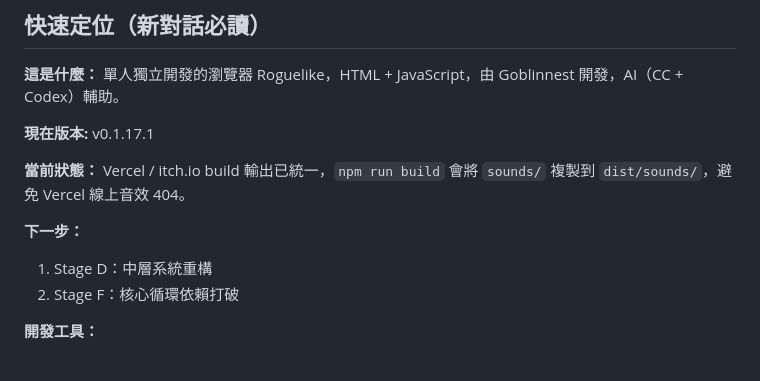
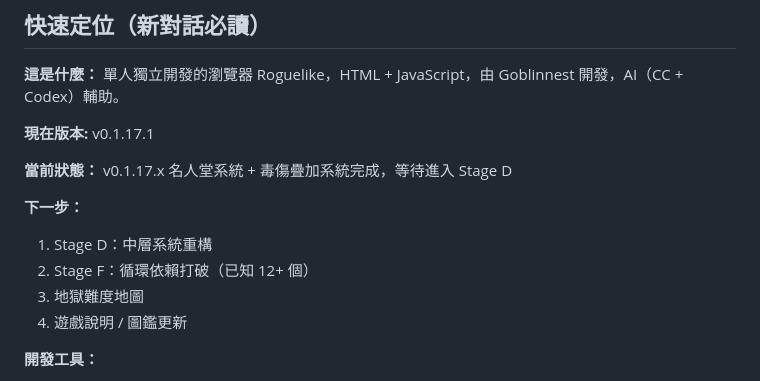
Before and after one commit to Resikiser97/silent-koel, a Markdown page: project_summary.md, the part around one of its changes. GitHub-like rendering.

```diff
--- a/project_summary.md
+++ b/project_summary.md
@@ -14,11 +14,13 @@
 
 **現在版本:** v0.1.17.1
 
-**當前狀態：** Vercel / itch.io build 輸出已統一，`npm run build` 會將 `sounds/` 複製到 `dist/sounds/`，避免 Vercel 線上音效 404。
+**當前狀態：** v0.1.17.x 名人堂系統 + 毒傷疊加系統完成，等待進入 Stage D
 
 **下一步：**
 1. Stage D：中層系統重構
-2. Stage F：核心循環依賴打破
+2. Stage F：循環依賴打破（已知 12+ 個）
+3. 地獄難度地圖
+4. 遊戲說明 / 圖鑑更新
 
 **開發工具：**
 - Claude Chat（規劃、審查、寫 Prompt）
```
Also changed, not shown: other parts of project_summary.md (+17 -17 lines), .claude/instructions.md (+11 -0 lines).
